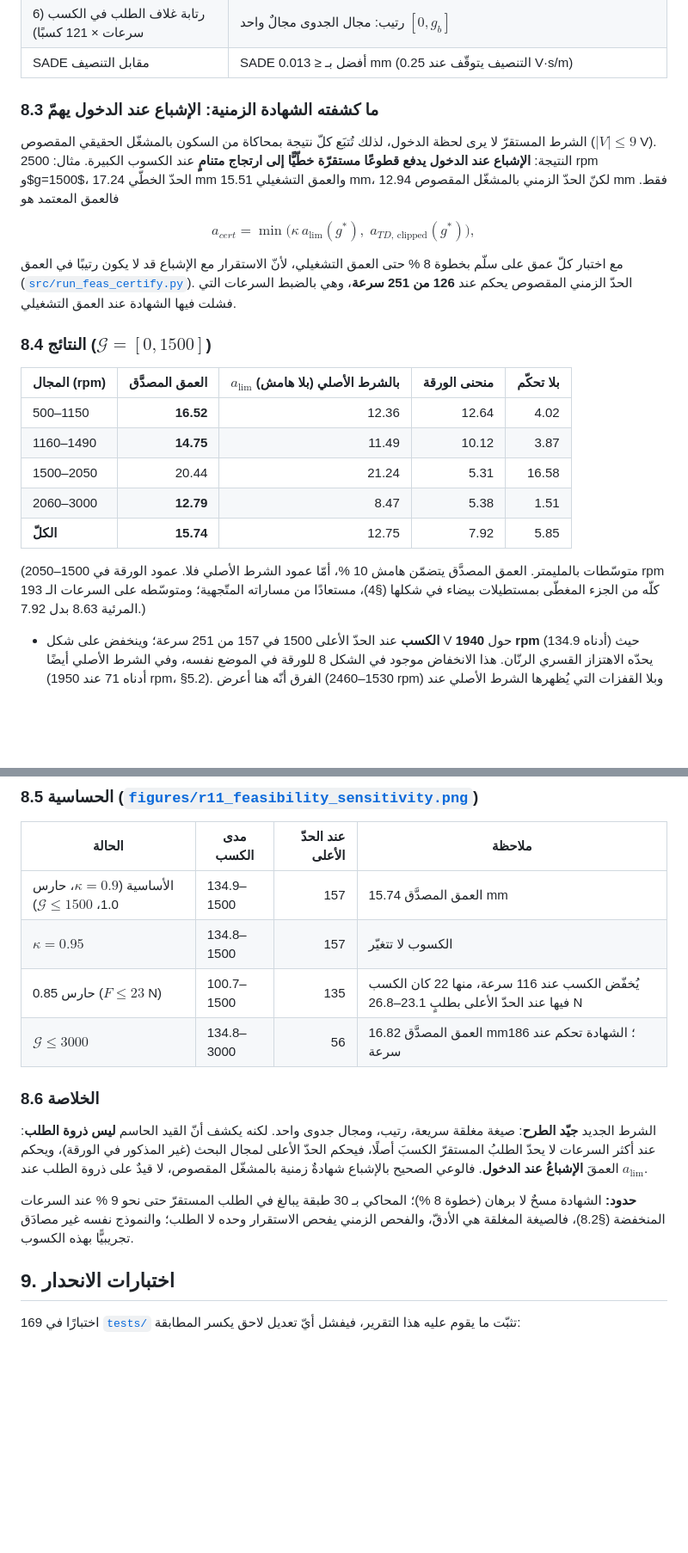
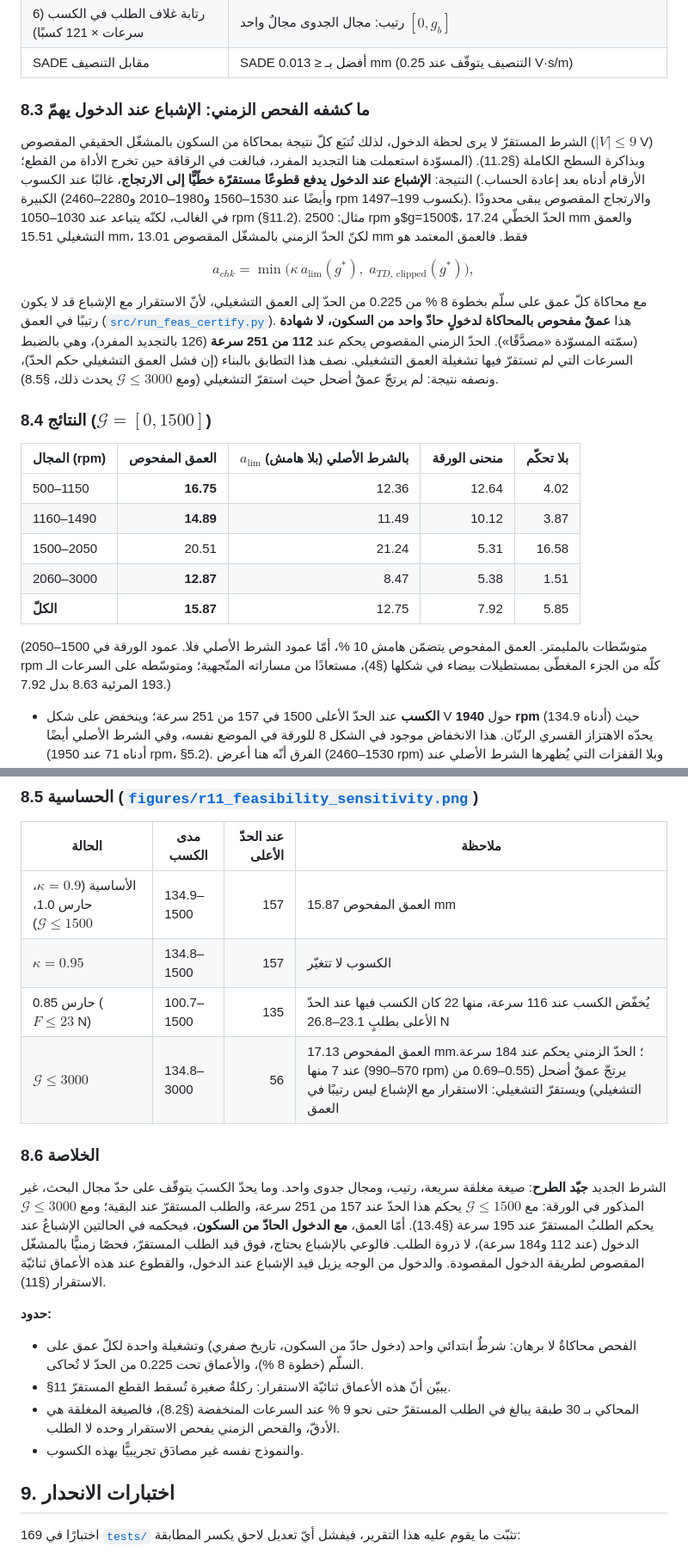
Before and after one commit to samo14s/new-controller, a Markdown page: ozsoy2026/README.md, 2 parts joined by grey strips. Shown at 86% size. Rendered like a GitHub page; blank space fills up the shorter version.

Commit message:
Section 8 redone with the full surface memory
The time-domain check of the reformulated condition (step entry from rest,
9 V clip) now uses tdsim nreg = 0, like C1:
- the clipped limit binds at 112 of 251 speeds (126 with single
  regeneration); checked depth 15.87 mm on average (15.74), lowest 12.57 mm
  at 2140 rpm (12.43 at 2850); 2500 rpm: 13.01 mm (12.95). With G <= 3000:
  184 speeds, 17.13 mm; at 7 speeds (570-990 rpm) a shallower depth chatters
  while the operating depth settles, so stability with saturation is not
  monotone in depth.
- the depth is called "checked by simulation for one step entry", not
  "certified"; 8.6 states that the binding constraint depends on the gain
  bound (157 speeds at the 1500 cap; demand limits the gain at 195 speeds
  with 3000) and that entry saturation binds the depth for the step entry;
  limits list the single initial condition, the untested shallow depths,
  the bistability of section 11 and the demand overestimate of the 30-layer
  simulator.
- tests: the non-trivial direction of the binding test only (the other is
  true by construction), the G <= 3000 non-monotone speeds, the new depths,
  and the entry-saturation test with the full memory.
- figures r04, r07-r10 regenerated (r09 and r10 with the new captions).

Co-Authored-By: Claude Opus 5.5 <noreply@anthropic.com>
Claude-Session: https://claude.ai/code/session_016Cg6GfRgF33WM7u89dxVZA

```diff
--- a/ozsoy2026/README.md
+++ b/ozsoy2026/README.md
@@ -404,30 +405,34 @@ $a\in(0,\,\kappa\,a_{\lim}(\Omega,g)]$ مع هامش $\kappa=0.9$. تحت $a_{\l
 | رتابة غلاف الطلب في الكسب (6 سرعات × 121 كسبًا) | رتيب: مجال الجدوى مجالٌ واحد $[0,g_b]$ |
 | SADE مقابل التنصيف | SADE أفضل بـ ≤ 0.013 mm (التنصيف يتوقّف عند 0.25 V·s/m) |
 
-### 8.3 ما كشفته الشهادة الزمنية: الإشباع عند الدخول يهمّ
+### 8.3 ما كشفه الفحص الزمني: الإشباع عند الدخول يهمّ
 
 الشرط المستقرّ لا يرى لحظة الدخول، لذلك تُتبَع كلّ نتيجة بمحاكاة من السكون بالمشغّل الحقيقي
-المقصوص ($|V|\le9$ V). النتيجة: **الإشباع عند الدخول يدفع قطوعًا مستقرّة خطّيًّا إلى ارتجاج متنامٍ**
-عند الكسوب الكبيرة. مثال: 2500 rpm و$g=1500$، الحدّ الخطّي 17.24 mm والعمق التشغيلي 15.51 mm،
-لكنّ الحدّ الزمني بالمشغّل المقصوص 12.94 mm فقط. فالعمق المعتمد هو
+المقصوص ($|V|\le9$ V) وبذاكرة السطح الكاملة (§11.2). (المسوّدة استعملت هنا التجديد المفرد، فبالغت في الرقاقة حين
+تخرج الأداة من القطع؛ الأرقام أدناه بعد إعادة الحساب.) النتيجة: **الإشباع عند الدخول يدفع قطوعًا مستقرّة خطّيًّا إلى
+الارتجاج**، غالبًا عند الكسوب الكبيرة (وأيضًا عند 1530–1560 و1980–2010 و2280–2460 rpm بكسوب 199–1497). والارتجاج
+المقصوص يبقى محدودًا في الغالب، لكنّه يتباعد عند 1030–1050 rpm (§11.2). مثال: 2500 rpm و$g=1500$، الحدّ الخطّي
+17.24 mm والعمق التشغيلي 15.51 mm، لكنّ الحدّ الزمني بالمشغّل المقصوص 13.01 mm فقط. فالعمق المعتمد هو
 
-$$a_{cert}=\min\big(\kappa\,a_{\lim}(g^*),\;a_{TD,\,\text{clipped}}(g^*)\big),$$
+$$a_{chk}=\min\big(\kappa\,a_{\lim}(g^*),\;a_{TD,\,\text{clipped}}(g^*)\big),$$
 
-مع اختبار كلّ عمق على سلّم بخطوة 8 % حتى العمق التشغيلي، لأنّ الاستقرار مع الإشباع قد لا يكون رتيبًا
-في العمق ([`src/run_feas_certify.py`](src/run_feas_certify.py)). الحدّ الزمني المقصوص يحكم عند
-**126 من 251 سرعة**، وهي بالضبط السرعات التي فشلت فيها الشهادة عند العمق التشغيلي.
+مع محاكاة كلّ عمق على سلّم بخطوة 8 % من 0.225 من الحدّ إلى العمق التشغيلي، لأنّ الاستقرار مع الإشباع قد لا يكون
+رتيبًا في العمق ([`src/run_feas_certify.py`](src/run_feas_certify.py)). هذا **عمقٌ مفحوص بالمحاكاة لدخولٍ حادّ واحد من
+السكون، لا شهادة** (سمّته المسوّدة «مصدَّقًا»). الحدّ الزمني المقصوص يحكم عند **112 من 251 سرعة** (126 بالتجديد
+المفرد)، وهي بالضبط السرعات التي لم تستقرّ فيها تشغيلة العمق التشغيلي. نصف هذا التطابق بالبناء (إن فشل العمق
+التشغيلي حكم الحدّ)، ونصفه نتيجة: لم يرتجّ عمقٌ أضحل حيث استقرّ التشغيلي (ومع $\mathcal G\le3000$ يحدث ذلك، §8.5).
 
 ### 8.4 النتائج ($\mathcal G=[0,1500]$)
 
-| المجال (rpm) | العمق المصدَّق | $a_{\lim}$ بالشرط الأصلي (بلا هامش) | منحنى الورقة | بلا تحكّم |
+| المجال (rpm) | العمق المفحوص | $a_{\lim}$ بالشرط الأصلي (بلا هامش) | منحنى الورقة | بلا تحكّم |
 |---|---:|---:|---:|---:|
-| 500–1150 | **16.52** | 12.36 | 12.64 | 4.02 |
-| 1160–1490 | **14.75** | 11.49 | 10.12 | 3.87 |
-| 1500–2050 | 20.44 | 21.24 | 5.31 | 16.58 |
-| 2060–3000 | **12.79** | 8.47 | 5.38 | 1.51 |
-| **الكلّ** | **15.74** | 12.75 | 7.92 | 5.85 |
+| 500–1150 | **16.75** | 12.36 | 12.64 | 4.02 |
+| 1160–1490 | **14.89** | 11.49 | 10.12 | 3.87 |
+| 1500–2050 | 20.51 | 21.24 | 5.31 | 16.58 |
+| 2060–3000 | **12.87** | 8.47 | 5.38 | 1.51 |
+| **الكلّ** | **15.87** | 12.75 | 7.92 | 5.85 |
 
-(متوسّطات بالمليمتر. العمق المصدَّق يتضمّن هامش 10 %، أمّا عمود الشرط الأصلي فلا. عمود الورقة في 1500–2050 rpm
+(متوسّطات بالمليمتر. العمق المفحوص يتضمّن هامش 10 %، أمّا عمود الشرط الأصلي فلا. عمود الورقة في 1500–2050 rpm
 كلّه من الجزء المغطّى بمستطيلات بيضاء في شكلها (§4)، مستعادًا من مساراته المتّجهية؛ ومتوسّطه على السرعات الـ 193
 المرئية 8.63 بدل 7.92.)
 
@@ -446,20 +452,27 @@ $$a_{cert}=\min\big(\kappa\,a_{\lim}(g^*),\;a_{TD,\,\text{clipped}}(g^*)\big),$$
 
 | الحالة | مدى الكسب | عند الحدّ الأعلى | ملاحظة |
 |---|---|---:|---|
-| الأساسية ($\kappa=0.9$، حارس 1.0، $\mathcal G\le1500$) | 134.9–1500 | 157 | العمق المصدَّق 15.74 mm |
+| الأساسية ($\kappa=0.9$، حارس 1.0، $\mathcal G\le1500$) | 134.9–1500 | 157 | العمق المفحوص 15.87 mm |
 | $\kappa=0.95$ | 134.8–1500 | 157 | الكسوب لا تتغيّر |
 | حارس 0.85 ($F\le23$ N) | 100.7–1500 | 135 | يُخفّض الكسب عند 116 سرعة، منها 22 كان الكسب فيها عند الحدّ الأعلى بطلبٍ 23.1–26.8 N |
-| $\mathcal G\le3000$ | 134.8–3000 | 56 | العمق المصدَّق 16.82 mm؛ الشهادة تحكم عند 186 سرعة |
+| $\mathcal G\le3000$ | 134.8–3000 | 56 | العمق المفحوص 17.13 mm؛ الحدّ الزمني يحكم عند 184 سرعة. عند 7 منها (570–990 rpm) يرتجّ عمقٌ أضحل (0.55–0.69 من التشغيلي) ويستقرّ التشغيلي: الاستقرار مع الإشباع ليس رتيبًا في العمق |
 
 ### 8.6 الخلاصة
 
-الشرط الجديد **جيّد الطرح**: صيغة مغلقة سريعة، رتيب، ومجال جدوى واحد. لكنه يكشف أنّ القيد الحاسم
-**ليس ذروة الطلب**: عند أكثر السرعات لا يحدّ الطلبُ المستقرّ الكسبَ أصلًا، فيحكم الحدّ الأعلى لمجال
-البحث (غير المذكور في الورقة)، ويحكم العمقَ **الإشباعُ عند الدخول**. فالوعي الصحيح بالإشباع شهادةٌ زمنية
-بالمشغّل المقصوص، لا قيدٌ على ذروة الطلب عند $a_{\lim}$.
+الشرط الجديد **جيّد الطرح**: صيغة مغلقة سريعة، رتيب، ومجال جدوى واحد. وما يحدّ الكسبَ يتوقّف على حدّ مجال البحث،
+غير المذكور في الورقة: مع $\mathcal G\le1500$ يحكم هذا الحدّ عند 157 من 251 سرعة، والطلب المستقرّ عند البقية؛ ومع
+$\mathcal G\le3000$ يحكم الطلبُ المستقرّ عند 195 سرعة (§13.4). أمّا العمق، **مع الدخول الحادّ من السكون**، فيحكمه في
+الحالتين الإشباعُ عند الدخول (عند 112 و184 سرعة)، لا ذروة الطلب. فالوعي بالإشباع يحتاج، فوق قيد الطلب المستقرّ، فحصًا
+زمنيًّا بالمشغّل المقصوص لطريقة الدخول المقصودة. والدخول من الوجه يزيل قيد الإشباع عند الدخول، والقطوع عند هذه
+الأعماق ثنائيّة الاستقرار (§11).
 
-**حدود:** الشهادة مسحٌ لا برهان (خطوة 8 %)؛ المحاكي بـ 30 طبقة يبالغ في الطلب المستقرّ حتى نحو
-9 % عند السرعات المنخفضة (§8.2)، فالصيغة المغلقة هي الأدقّ، والفحص الزمني يفحص الاستقرار وحده لا الطلب؛ والنموذج نفسه غير مصادَق تجريبيًّا بهذه الكسوب.
+**حدود:**
+* الفحص محاكاةٌ لا برهان: شرطٌ ابتدائي واحد (دخول حادّ من السكون، تاريخ صفري) وتشغيلة واحدة لكلّ عمق على السلّم
+  (خطوة 8 %)، والأعماق تحت 0.225 من الحدّ لا تُحاكى.
+* §11 يبيّن أنّ هذه الأعماق ثنائيّة الاستقرار: ركلةٌ صغيرة تُسقط القطع المستقرّ.
+* المحاكي بـ 30 طبقة يبالغ في الطلب المستقرّ حتى نحو 9 % عند السرعات المنخفضة (§8.2)، فالصيغة المغلقة هي الأدقّ،
+  والفحص الزمني يفحص الاستقرار وحده لا الطلب.
+* والنموذج نفسه غير مصادَق تجريبيًّا بهذه الكسوب.
 
 ## 9. اختبارات الانحدار
 
```
Also changed, not shown: other parts of ozsoy2026/README.md (+9 -7 lines), ozsoy2026/figures/r04_fig9_sld_main.png, ozsoy2026/figures/r07_cuts_main.png, ozsoy2026/figures/r08_sensitivity.png, ozsoy2026/figures/r09_test_points_main.png, ozsoy2026/figures/r10_feasibility_g1500.png, 10 other files.
